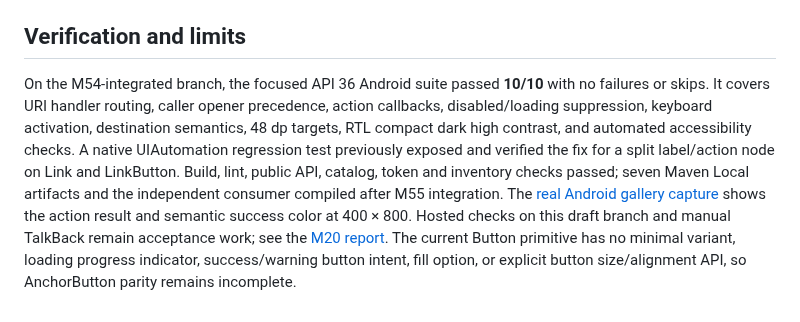
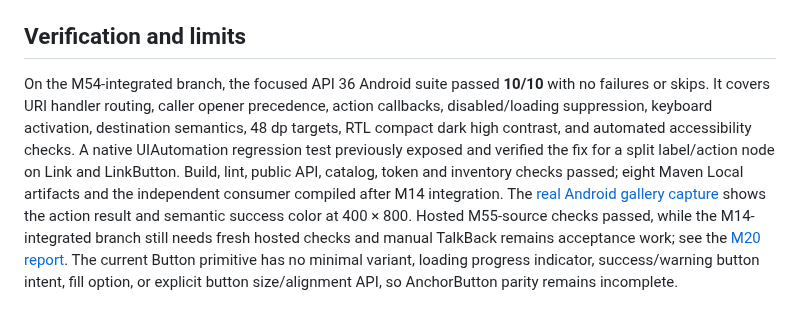
Before and after one commit to joelromanpr/brace-android, a Markdown page: docs/links.md, the part around the change. Rendered like a GitHub page.

```diff
--- a/docs/links.md
+++ b/docs/links.md
@@ -31,4 +31,4 @@ Blueprint's `href`, `target`, `rel`, download attribute, arbitrary HTML anchor a
 
 ## Verification and limits
 
-On the M54-integrated branch, the focused API 36 Android suite passed **10/10** with no failures or skips. It covers URI handler routing, caller opener precedence, action callbacks, disabled/loading suppression, keyboard activation, destination semantics, 48 dp targets, RTL compact dark high contrast, and automated accessibility checks. A native UIAutomation regression test previously exposed and verified the fix for a split label/action node on Link and LinkButton. Build, lint, public API, catalog, token and inventory checks passed; seven Maven Local artifacts and the independent consumer compiled after M55 integration. The [real Android gallery capture](site/index.html#showcase) shows the action result and semantic success color at 400 × 800. Hosted checks on this draft branch and manual TalkBack remain acceptance work; see the [M20 report](milestones/m20-links.md). The current Button primitive has no minimal variant, loading progress indicator, success/warning button intent, fill option, or explicit button size/alignment API, so AnchorButton parity remains incomplete.
+On the M54-integrated branch, the focused API 36 Android suite passed **10/10** with no failures or skips. It covers URI handler routing, caller opener precedence, action callbacks, disabled/loading suppression, keyboard activation, destination semantics, 48 dp targets, RTL compact dark high contrast, and automated accessibility checks. A native UIAutomation regression test previously exposed and verified the fix for a split label/action node on Link and LinkButton. Build, lint, public API, catalog, token and inventory checks passed; eight Maven Local artifacts and the independent consumer compiled after M14 integration. The [real Android gallery capture](site/index.html#showcase) shows the action result and semantic success color at 400 × 800. Hosted M55-source checks passed, while the M14-integrated branch still needs fresh hosted checks and manual TalkBack remains acceptance work; see the [M20 report](milestones/m20-links.md). The current Button primitive has no minimal variant, loading progress indicator, success/warning button intent, fill option, or explicit button size/alignment API, so AnchorButton parity remains incomplete.
```
Also changed, not shown: docs/milestones/m20-links.md (+7 -7 lines).
